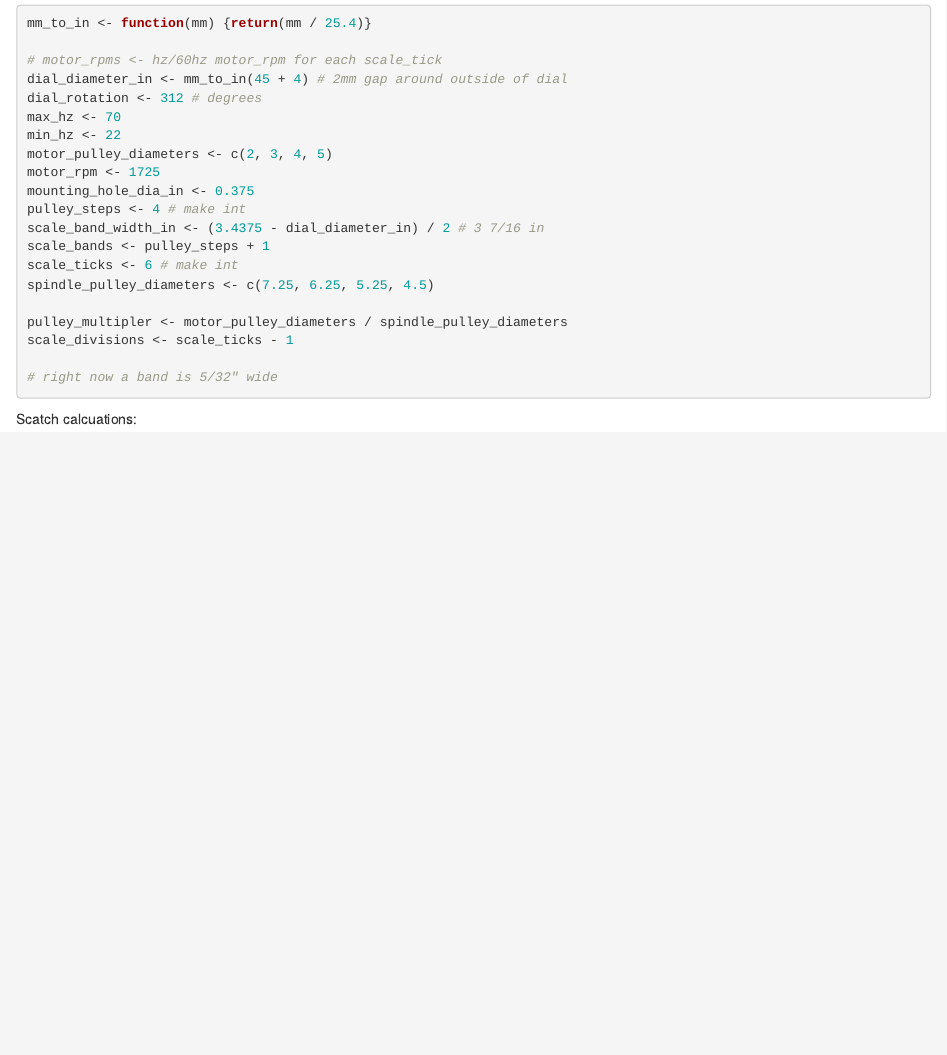
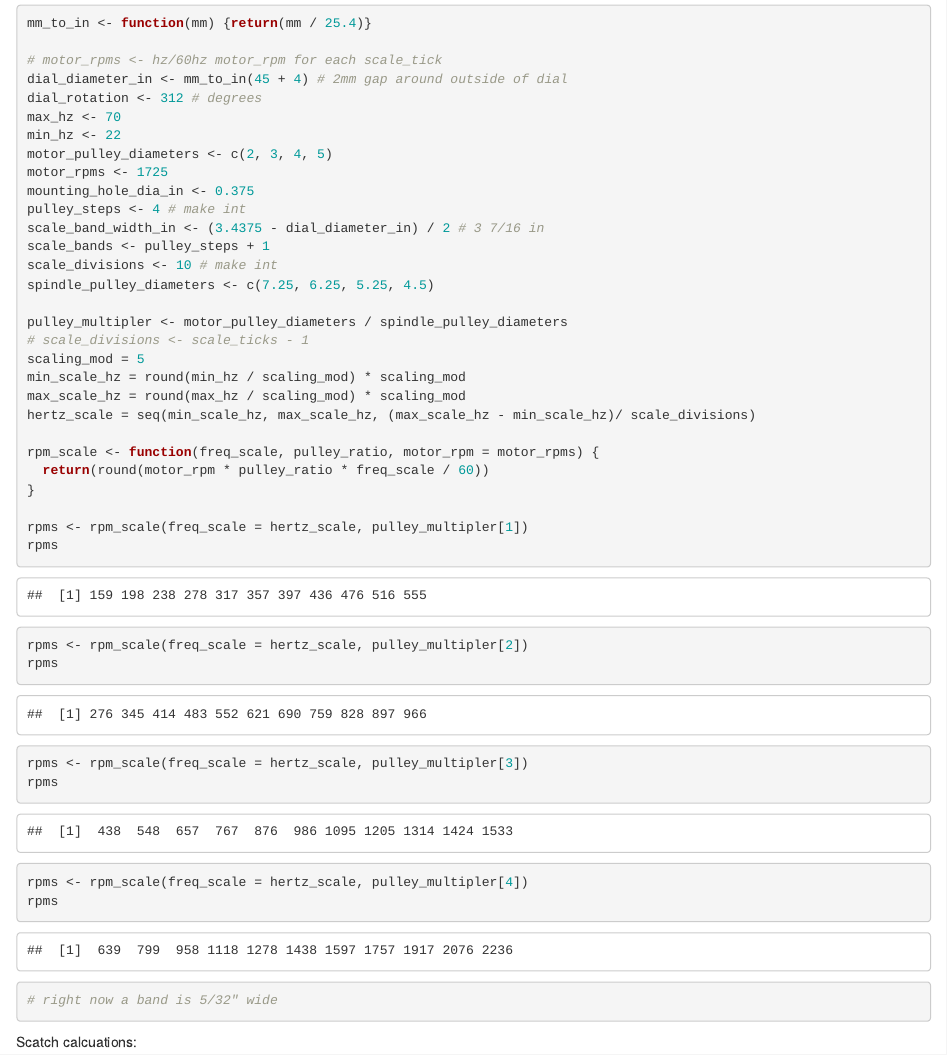
Before and after one commit to dgabbe/machine_dial_graphics, an R Markdown document (machine-dial-graphics.Rmd): the page in a window 1100 px wide, from 120 px down. Rendered offline with R 4.5, knitr and Pandoc, with nearby package versions; some code elsewhere in the file could not run offline.

Commit message:
Evening's work.

````diff
--- a/machine-dial-graphics.Rmd
+++ b/machine-dial-graphics.Rmd
@@ -18,16 +18,33 @@ dial_rotation <- 312 # degrees
 max_hz <- 70
 min_hz <- 22
 motor_pulley_diameters <- c(2, 3, 4, 5)
-motor_rpm <- 1725
+motor_rpms <- 1725
 mounting_hole_dia_in <- 0.375
 pulley_steps <- 4 # make int
 scale_band_width_in <- (3.4375 - dial_diameter_in) / 2 # 3 7/16 in
 scale_bands <- pulley_steps + 1
-scale_ticks <- 6 # make int
+scale_divisions <- 10 # make int
 spindle_pulley_diameters <- c(7.25, 6.25, 5.25, 4.5)
 
 pulley_multipler <- motor_pulley_diameters / spindle_pulley_diameters
-scale_divisions <- scale_ticks - 1
+# scale_divisions <- scale_ticks - 1
+scaling_mod = 5
+min_scale_hz = round(min_hz / scaling_mod) * scaling_mod
+max_scale_hz = round(max_hz / scaling_mod) * scaling_mod
+hertz_scale = seq(min_scale_hz, max_scale_hz, (max_scale_hz - min_scale_hz)/ scale_divisions)
+
+rpm_scale <- function(freq_scale, pulley_ratio, motor_rpm = motor_rpms) {
+  return(round(motor_rpm * pulley_ratio * freq_scale / 60))
+}
+
+rpms <- rpm_scale(freq_scale = hertz_scale, pulley_multipler[1])
+rpms
+rpms <- rpm_scale(freq_scale = hertz_scale, pulley_multipler[2])
+rpms
+rpms <- rpm_scale(freq_scale = hertz_scale, pulley_multipler[3])
+rpms
+rpms <- rpm_scale(freq_scale = hertz_scale, pulley_multipler[4])
+rpms
 
 # right now a band is 5/32" wide
 ```
--- /dev/null
+++ b/rpm scale markings.txt
@@ -0,0 +1,9 @@
+20 25 30 35 40 45 50 55 60 65 70
+
+159 198 238 278 317 357 397 436 476 516 555
+276 345 414 483 552 621 690 759 828 897 966
+438  548  657  767  876  986 1095 1205 1314 1424 1533
+639  799  958 1118 1278 1438 1597 1757 1917 2076 2236
+
+
+159 187 215 244 272 300 329 357 385 414 442 470 499 527 555
````
